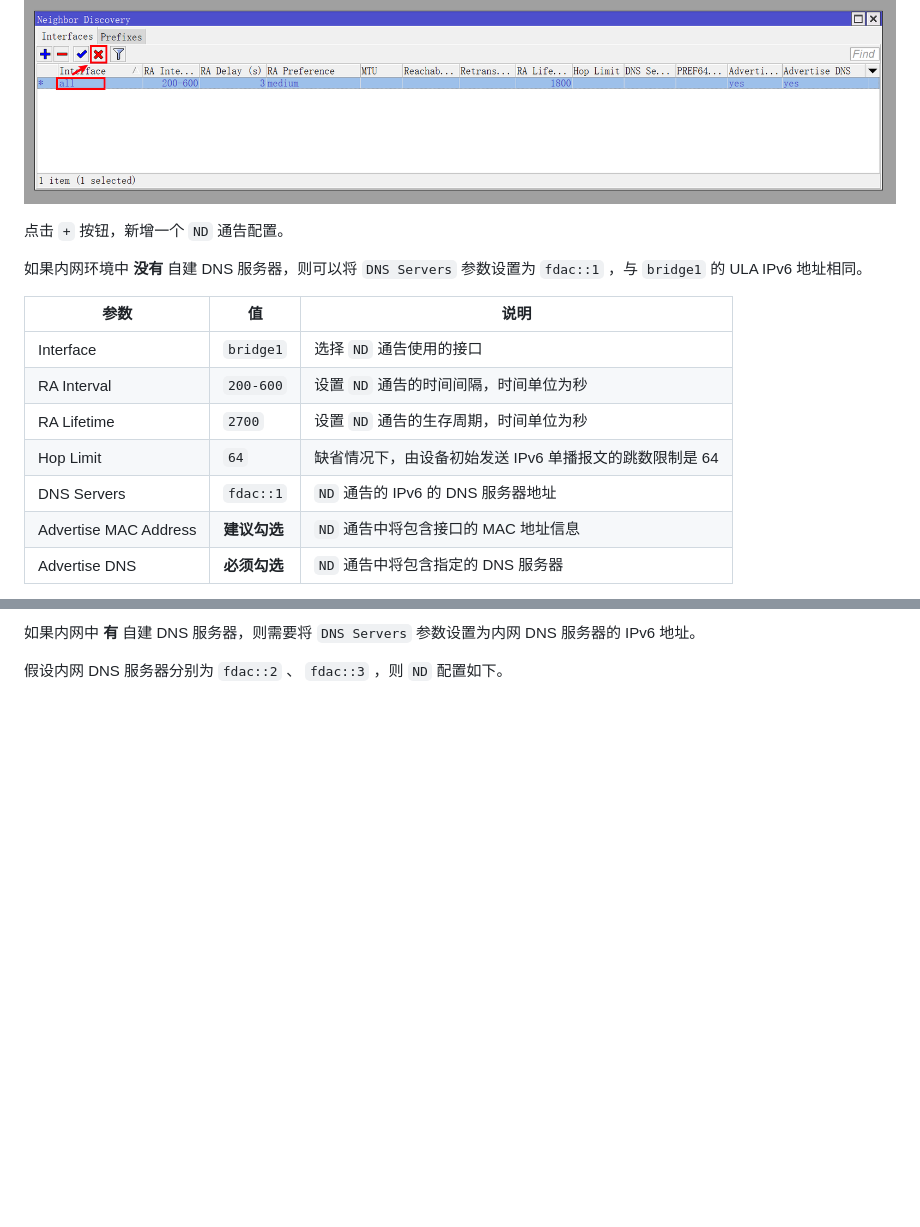
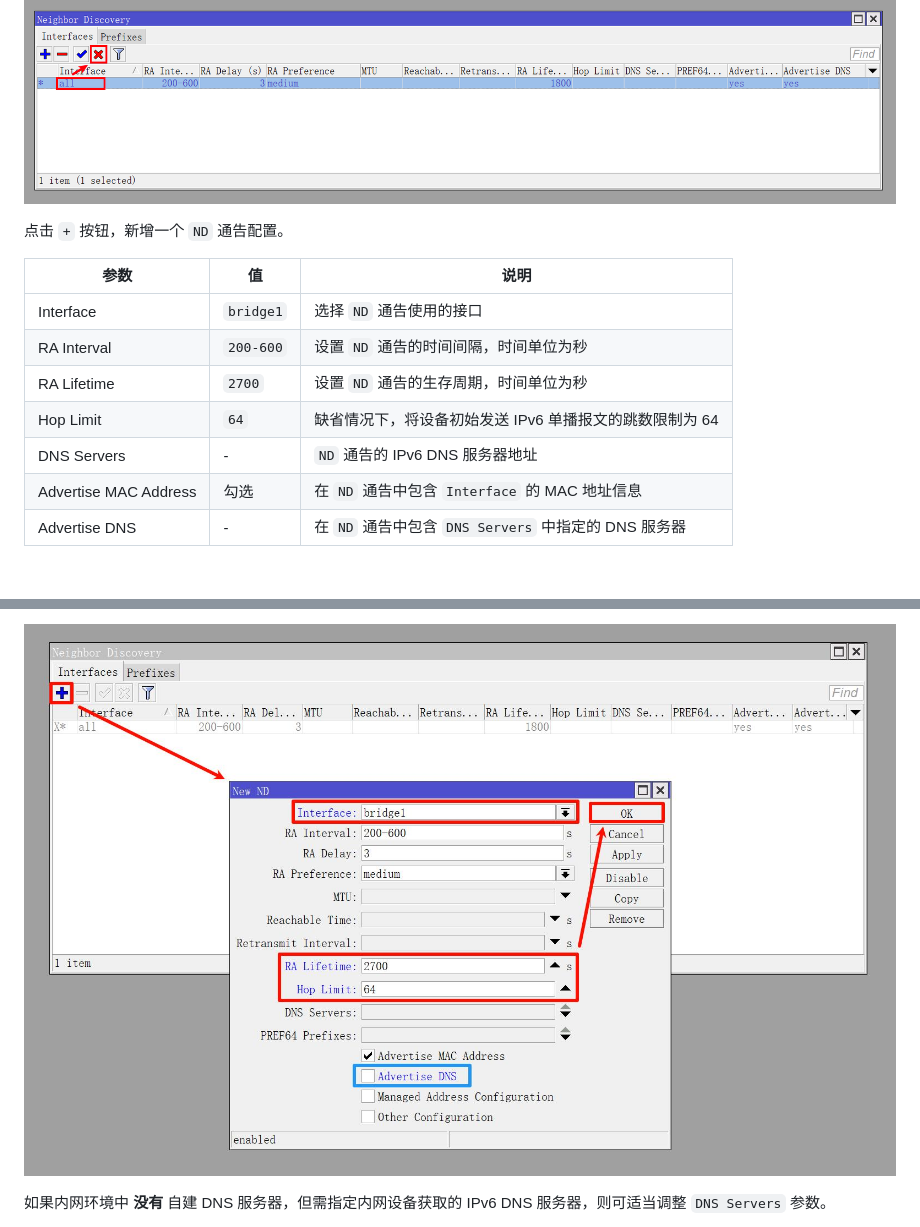
Before and after one commit to CallMeR/routeros_configuration_notes, a Markdown page: 08.设置IPv6.md, 2 parts joined by grey strips. GitHub-like rendering; pictures changed too: img/p08/wb_new_nd_no_dns.jpeg (added); blank space fills up the shorter version.

Commit message:
同步更新

```diff
--- a/08.设置IPv6.md
+++ b/08.设置IPv6.md
@@ -143,15 +143,13 @@
 
 点击 ` + ` 按钮，新增一个 `ND` 通告配置。
 
-如果内网环境中 **没有** 自建 DNS 服务器，则可以将 `DNS Servers` 参数设置为 `fdac::1` ，与 `bridge1` 的 ULA IPv6 地址相同。
-
 |参数|值|说明|
 |--|--|--|
 |Interface|`bridge1`|选择 `ND` 通告使用的接口|
 |RA Interval|`200-600`|设置 `ND` 通告的时间间隔，时间单位为秒|
 |RA Lifetime|`2700`|设置 `ND` 通告的生存周期，时间单位为秒|
-|Hop Limit|`64`|缺省情况下，由设备初始发送 IPv6 单播报文的跳数限制是 64|
-|DNS Servers|`fdac::1`|`ND` 通告的 IPv6 的 DNS 服务器地址|
-|Advertise MAC Address| **建议勾选** |`ND` 通告中将包含接口的 MAC 地址信息|
-|Advertise DNS| **必须勾选** |`ND` 通告中将包含指定的 DNS 服务器|
+|Hop Limit|`64`|缺省情况下，将设备初始发送 IPv6 单播报文的跳数限制为 64|
+|DNS Servers| - |`ND` 通告的 IPv6 DNS 服务器地址|
+|Advertise MAC Address| 勾选 |在 `ND` 通告中包含 `Interface` 的 MAC 地址信息|
+|Advertise DNS| - |在 `ND` 通告中包含 `DNS Servers` 中指定的 DNS 服务器|
 
@@ -159,5 +157,5 @@
 
-如果内网中 **有** 自建 DNS 服务器，则需要将 `DNS Servers` 参数设置为内网 DNS 服务器的 IPv6 地址。
+![新建nd条目 - 无 IPv6 DNS](img/p08/wb_new_nd_no_dns.jpeg)
 
-假设内网 DNS 服务器分别为 `fdac::2` 、 `fdac::3` ，则 `ND` 配置如下。
+如果内网环境中 **没有** 自建 DNS 服务器，但需指定内网设备获取的 IPv6 DNS 服务器，则可适当调整 `DNS Servers` 参数。
 
```
Also changed, not shown: other parts of 08.设置IPv6.md (+8 -2 lines).
